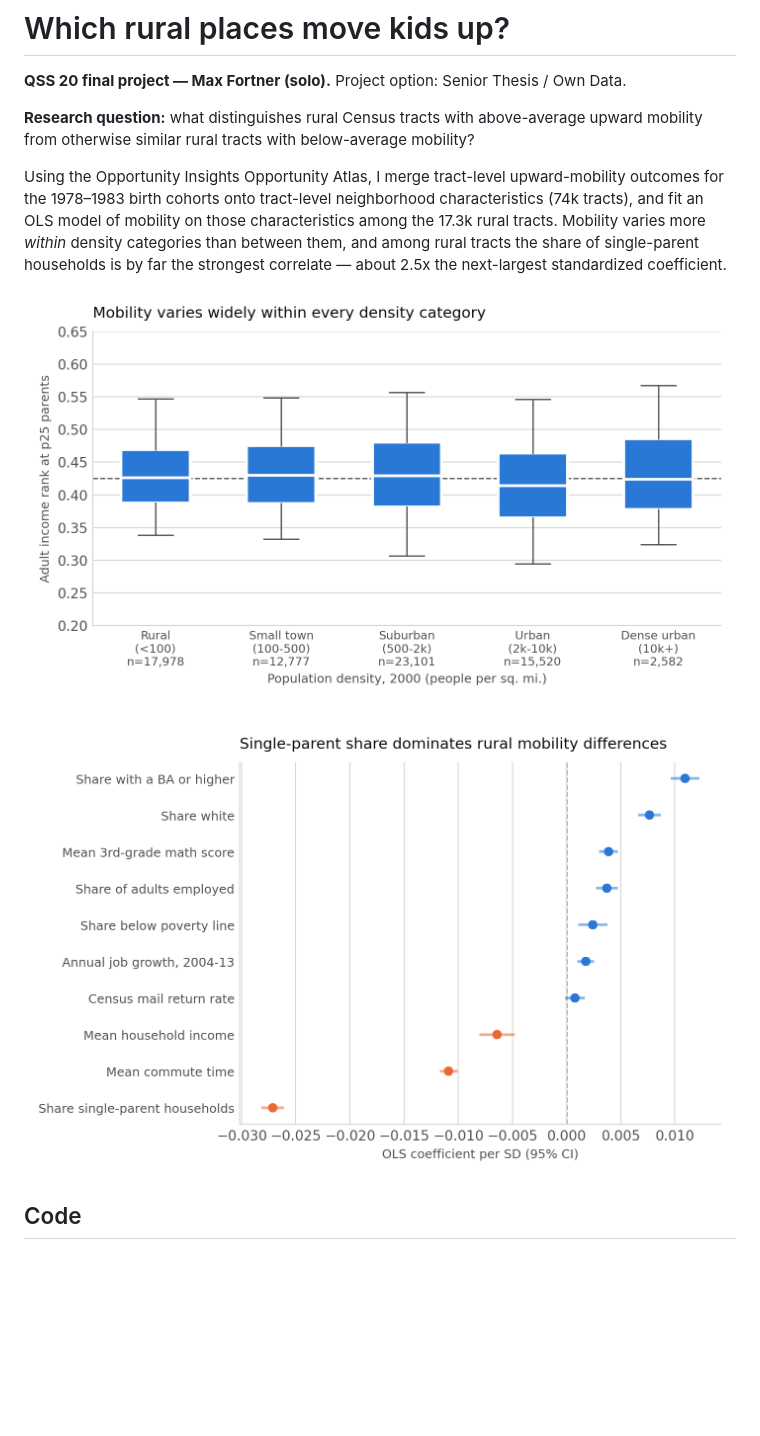
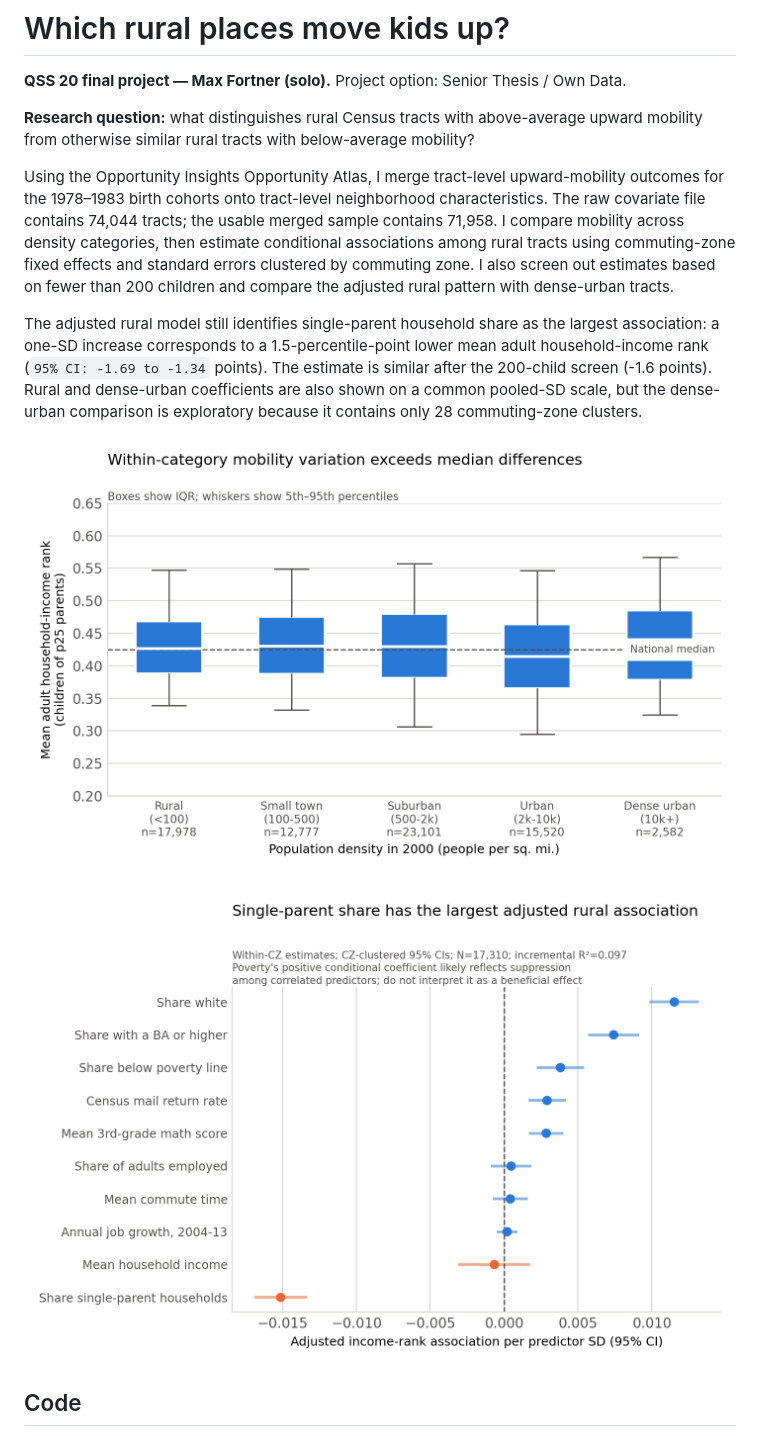
Before and after one commit to mjfortner/qss20-rural-mobility, a Markdown page: README.md, the part around one of its changes. Drawn GitHub-style; pictures changed too: output/fig1_mobility_by_density.png, output/fig2_rural_ols_coefficients.png; blank space fills up the shorter version.

```diff
--- a/README.md
+++ b/README.md
@@ -6,15 +6,23 @@
 mobility from otherwise similar rural tracts with below-average mobility?
 
 Using the Opportunity Insights Opportunity Atlas, I merge tract-level upward-mobility
-outcomes for the 1978–1983 birth cohorts onto tract-level neighborhood characteristics
-(74k tracts), and fit an OLS model of mobility on those characteristics among the
-17.3k rural tracts. Mobility varies more *within* density categories than between them,
-and among rural tracts the share of single-parent households is by far the strongest
-correlate — about 2.5x the next-largest standardized coefficient.
+outcomes for the 1978–1983 birth cohorts onto tract-level neighborhood characteristics.
+The raw covariate file contains 74,044 tracts; the usable merged sample contains 71,958.
+I compare mobility across density categories, then estimate conditional associations
+among rural tracts using commuting-zone fixed effects and standard errors clustered by
+commuting zone. I also screen out estimates based on fewer than 200 children and compare
+the adjusted rural pattern with dense-urban tracts.
 
-![Mobility varies widely within every density category](output/fig1_mobility_by_density.png)
+The adjusted rural model still identifies single-parent household share as the largest
+association: a one-SD increase corresponds to a 1.5-percentile-point lower mean adult
+household-income rank (`95% CI: -1.69 to -1.34` points). The estimate is similar after
+the 200-child screen (-1.6 points). Rural and dense-urban coefficients are also shown on
+a common pooled-SD scale, but the dense-urban comparison is exploratory because it
+contains only 28 commuting-zone clusters.
 
-![Single-parent share dominates rural mobility differences](output/fig2_rural_ols_coefficients.png)
+![Within-category mobility variation exceeds median differences](output/fig1_mobility_by_density.png)
+
+![Adjusted correlates of rural upward mobility](output/fig2_rural_ols_coefficients.png)
 
 ## Code
 
```
Also changed, not shown: other parts of README.md (+21 -14 lines), output/fig3_rural_dense_coefficients.png (added), 10 other files.
